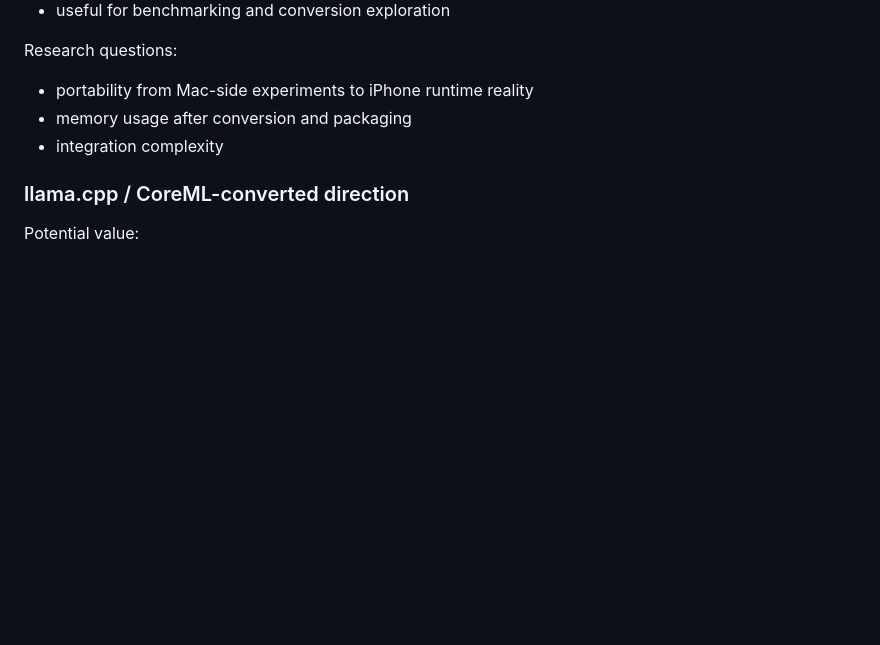
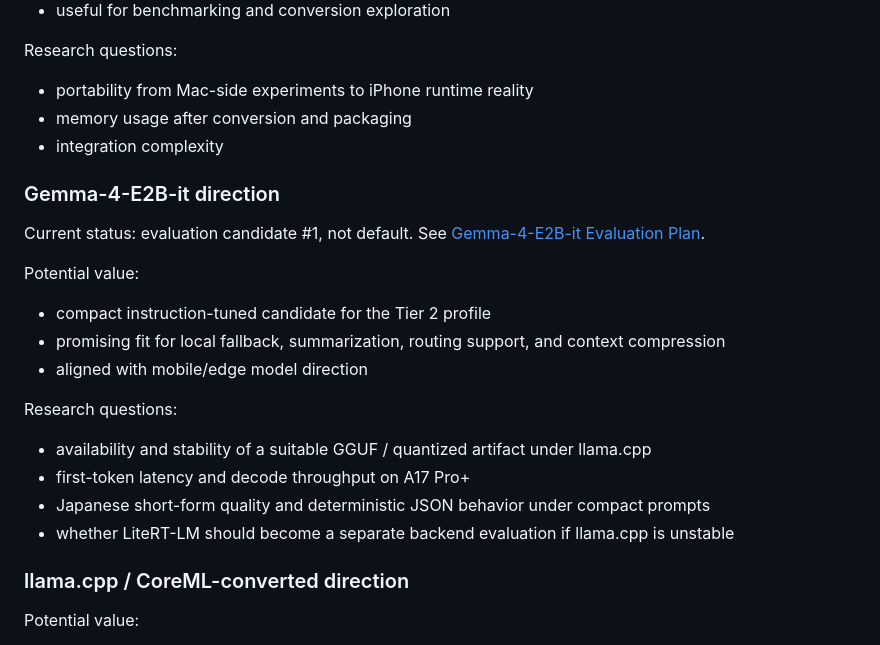
Before and after one commit to studio-prospect/qwon-ai-ios, a Markdown page: docs/research/local_llm_notes.md, the part around the change. Rendered like a GitHub page; blank space fills up the shorter version.

```diff
--- a/docs/research/local_llm_notes.md
+++ b/docs/research/local_llm_notes.md
@@ -81,6 +81,23 @@ Research questions:
 - portability from Mac-side experiments to iPhone runtime reality
 - memory usage after conversion and packaging
 - integration complexity
+
+### Gemma-4-E2B-it direction
+
+Current status: evaluation candidate #1, not default. See [Gemma-4-E2B-it Evaluation Plan](./gemma4_e2b_evaluation_plan.md).
+
+Potential value:
+
+- compact instruction-tuned candidate for the Tier 2 profile
+- promising fit for local fallback, summarization, routing support, and context compression
+- aligned with mobile/edge model direction
+
+Research questions:
+
+- availability and stability of a suitable GGUF / quantized artifact under llama.cpp
+- first-token latency and decode throughput on A17 Pro+
+- Japanese short-form quality and deterministic JSON behavior under compact prompts
+- whether LiteRT-LM should become a separate backend evaluation if llama.cpp is unstable
 
 ### llama.cpp / CoreML-converted direction
 
```
Also changed, not shown: docs/research/gemma4_e2b_evaluation_plan.md (added, +155 -0 lines).
